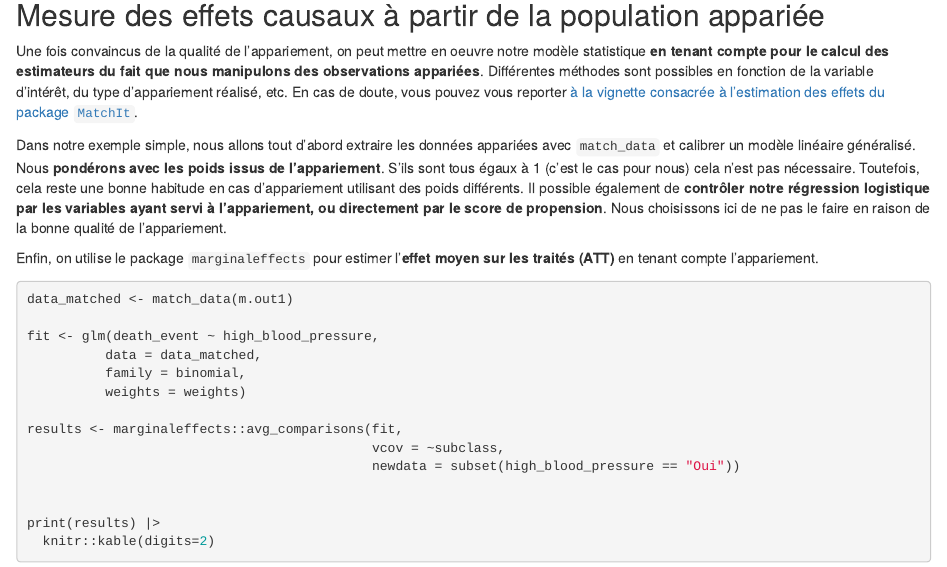
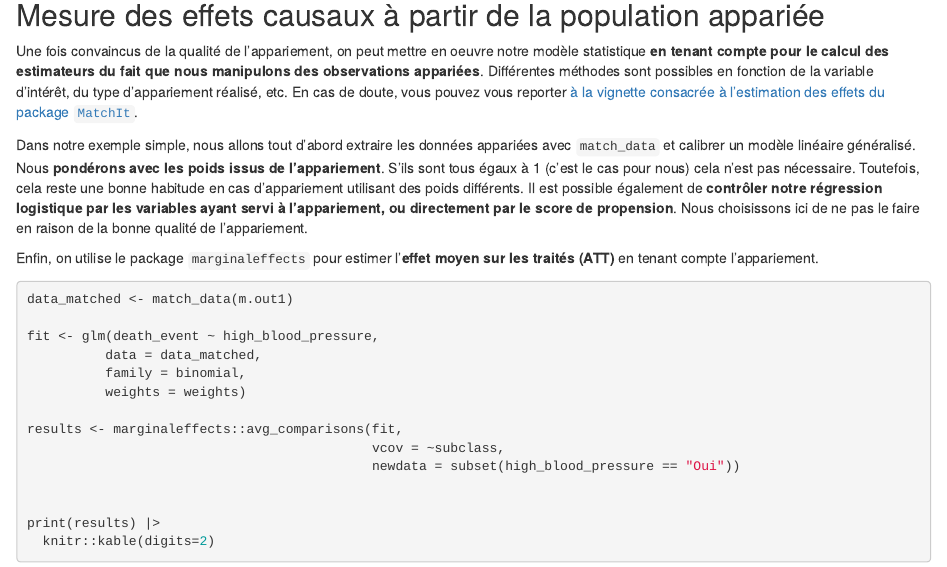
Before and after one commit to Statoscop/notebooks-blog, an R Markdown document (psm/psm.Rmd): the page in a window 1100 px wide, from 4710 px down. Rendered offline with R 4.5, knitr and Pandoc, with nearby package versions.

Commit message:
article psm v1 finale

```diff
--- a/psm/psm.Rmd
+++ b/psm/psm.Rmd
@@ -135,7 +135,7 @@ plot(m.out1, type = "density", interactive = FALSE,
 
 Une fois convaincus de la qualité de l'appariement, on peut mettre en oeuvre notre modèle statistique __en tenant compte pour le calcul des estimateurs du fait que nous manipulons des observations appariées__. Différentes méthodes sont possibles en fonction de la variable d'intérêt, du type d'appariement réalisé, etc. En cas de doute, vous pouvez vous reporter [à la vignette consacrée à l'estimation des effets du package `MatchIt`](https://kosukeimai.github.io/MatchIt/articles/estimating-effects.html#modeling-the-outcome).
 
-Dans notre exemple simple, nous allons tout d'abord extraire les données appariées avec `match_data` et calibrer un modèle linéaire généralisé. Nous __pondérons avec les poids issus de l'appariement__. S'ils sont tous égaux à 1 (c'est le cas pour nous) cela n'est pas nécessaire. Toutefois, cela reste une bonne habitude en cas d'appariement utilisant des poids différents. Il possible également de __contrôler notre régression logistique par les variables ayant servi à l'appariement, ou directement par le score de propension__. Nous choisissons ici de ne pas le faire en raison de la bonne qualité de l'appariement.
+Dans notre exemple simple, nous allons tout d'abord extraire les données appariées avec `match_data` et calibrer un modèle linéaire généralisé. Nous __pondérons avec les poids issus de l'appariement__. S'ils sont tous égaux à 1 (c'est le cas pour nous) cela n'est pas nécessaire. Toutefois, cela reste une bonne habitude en cas d'appariement utilisant des poids différents. Il est possible également de __contrôler notre régression logistique par les variables ayant servi à l'appariement, ou directement par le score de propension__. Nous choisissons ici de ne pas le faire en raison de la bonne qualité de l'appariement.
 
 Enfin, on utilise le package `marginaleffects` pour estimer l'__effet moyen sur les traités (ATT)__ en tenant compte l'appariement.
 
```
Also changed, not shown: psm/psm.html, psm/psm.md.
